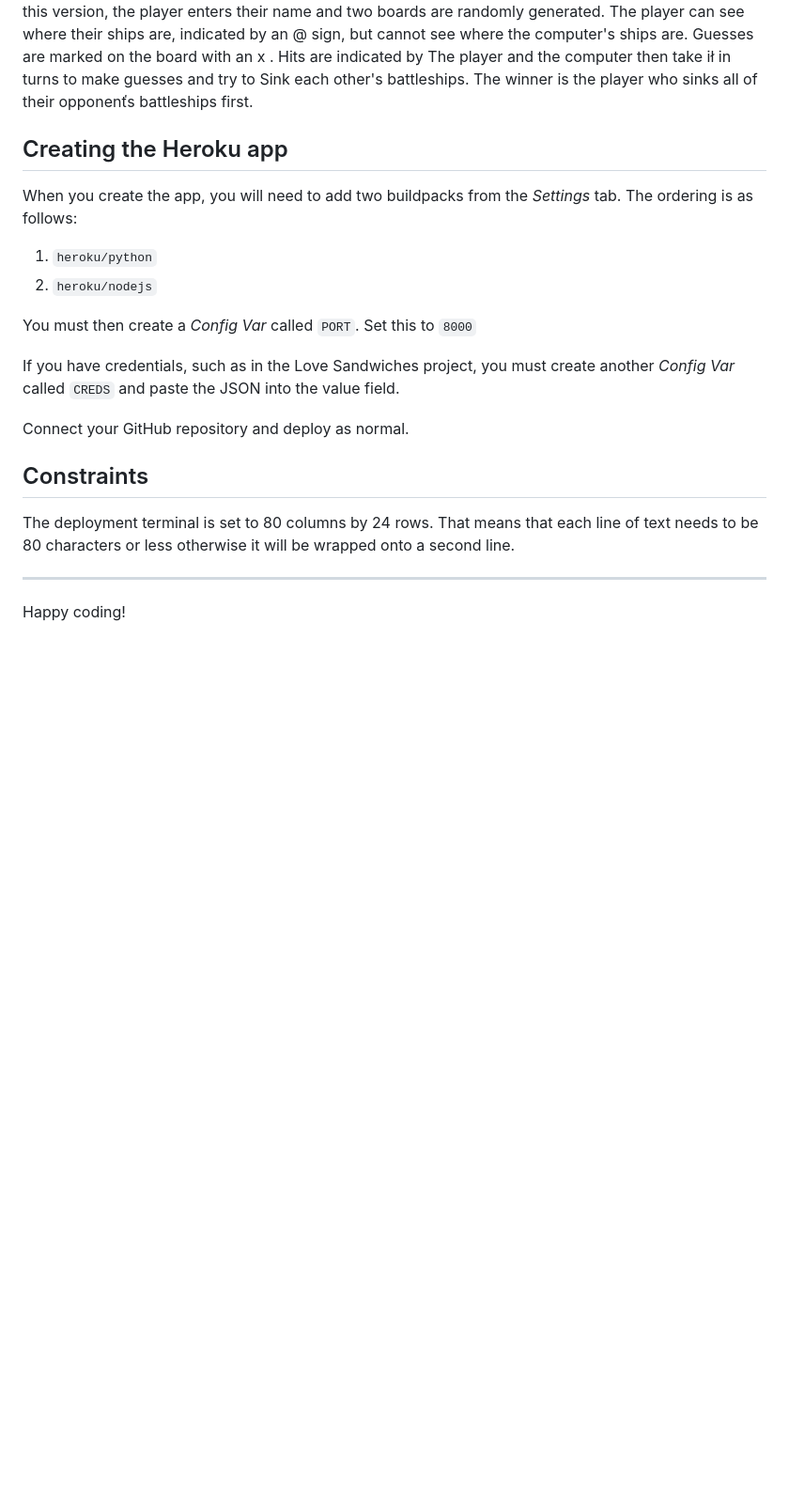
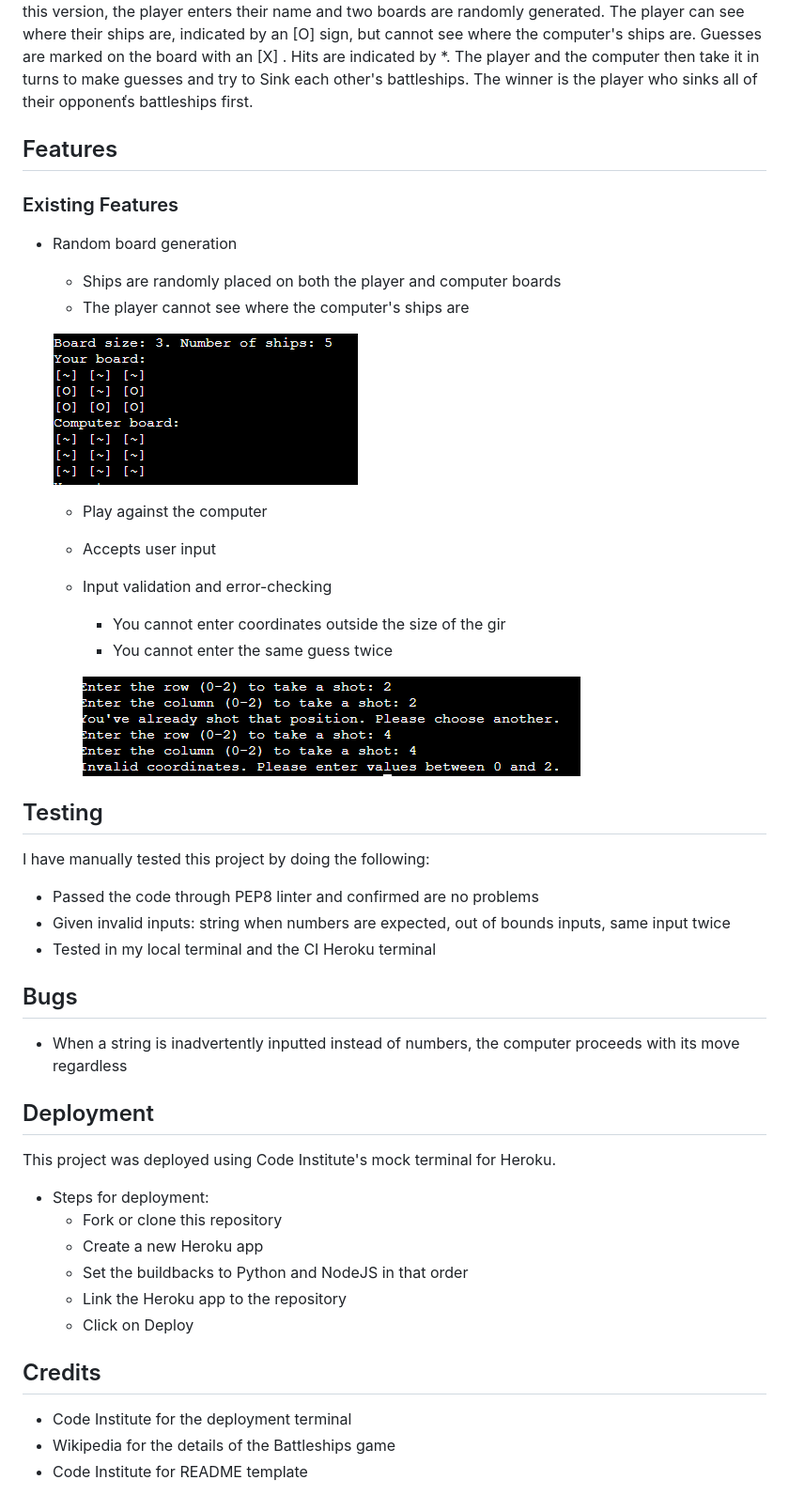
Before and after one commit to Dasmix/battleships, a Markdown page: README.md, the part around the change printed below. Shown: that part at 94% size. Drawn GitHub-style; pictures changed too: battleshiperrorchecking.png (added); blank space fills up the shorter version.

Commit message:
Add content to README file

```diff
--- a/README.md
+++ b/README.md
@@ -14,26 +19,52 @@ Battleships is based on the classic pen-and-paper game. You can read more about
 In this version, the player enters their name and two boards are randomly generated.
-The player can see where their ships are, indicated by an @ sign, but cannot see where the computer's ships are.
-Guesses are marked on the board with an x . Hits are indicated by
-The player and the computer then take ił in turns to make guesses and try to Sink each other's battleships.
+The player can see where their ships are, indicated by an [O] sign, but cannot see where the computer's ships are.
+Guesses are marked on the board with an [X] . Hits are indicated by *.
+The player and the computer then take it in turns to make guesses and try to Sink each other's battleships.
 The winner is the player who sinks all of their opponenťs battleships first.
 
-## Creating the Heroku app
+## Features
 
-When you create the app, you will need to add two buildpacks from the _Settings_ tab. The ordering is as follows:
+### Existing Features
 
-1. `heroku/python`
-2. `heroku/nodejs`
+- Random board generation
+    - Ships are randomly placed on both the player and computer boards
+    - The player cannot see where the computer's ships are
 
-You must then create a _Config Var_ called `PORT`. Set this to `8000`
+    ![boards](/battleshipboards.png)
 
-If you have credentials, such as in the Love Sandwiches project, you must create another _Config Var_ called `CREDS` and paste the JSON into the value field.
+    - Play against the computer
+    - Accepts user input
 
-Connect your GitHub repository and deploy as normal.
 
-## Constraints
+    - Input validation and error-checking
+        - You cannot enter coordinates outside the size of the gir
+        - You cannot enter the same guess twice
 
-The deployment terminal is set to 80 columns by 24 rows. That means that each line of text needs to be 80 characters or less otherwise it will be wrapped onto a second line.
+        ![error-checking](/battleshiperrorchecking.png)
 
----
 
-Happy coding!
+## Testing
+
+
+
+I have manually tested this project by doing the following:
+- Passed the code through PEP8 linter and confirmed are no problems
+- Given invalid inputs: string when numbers are expected, out of bounds inputs, same input twice
+- Tested in my local terminal and the CI Heroku terminal
+
+## Bugs
+- When a string is inadvertently inputted instead of numbers, the computer proceeds with its move regardless
+
+
+## Deployment
+This project was deployed using Code Institute's mock terminal for Heroku.
+- Steps for deployment:
+    - Fork or clone this repository
+    - Create a new Heroku app
+    - Set the buildbacks to Python and NodeJS in that order
+    - Link the Heroku app to the repository
+    - Click on Deploy
+## Credits
+- Code Institute for the deployment terminal
+- Wikipedia for the details of the Battleships game
+- Code Institute for README template
```
Also changed, not shown: other parts of README.md (+6 -1 lines), battleships.png (deleted).
